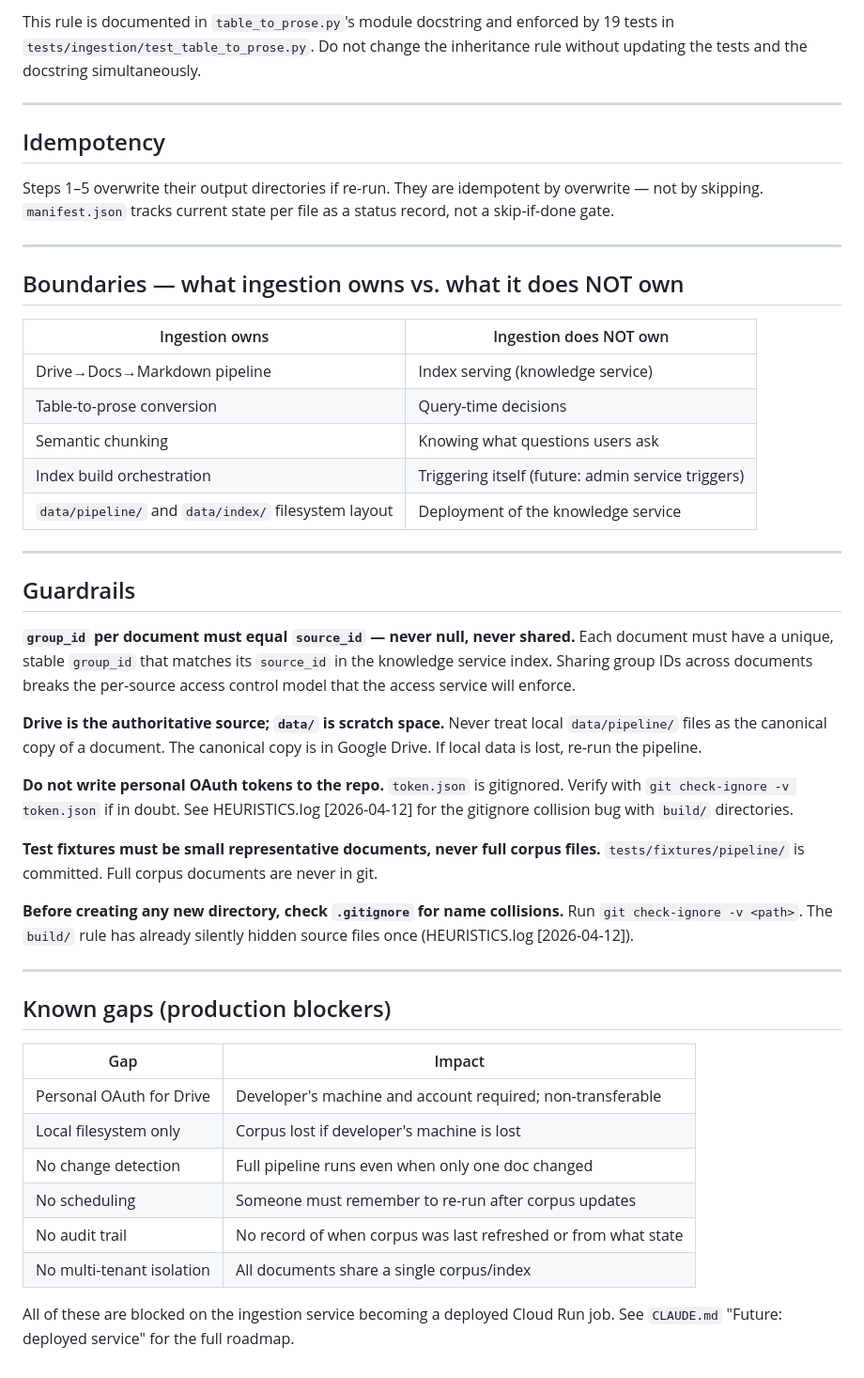
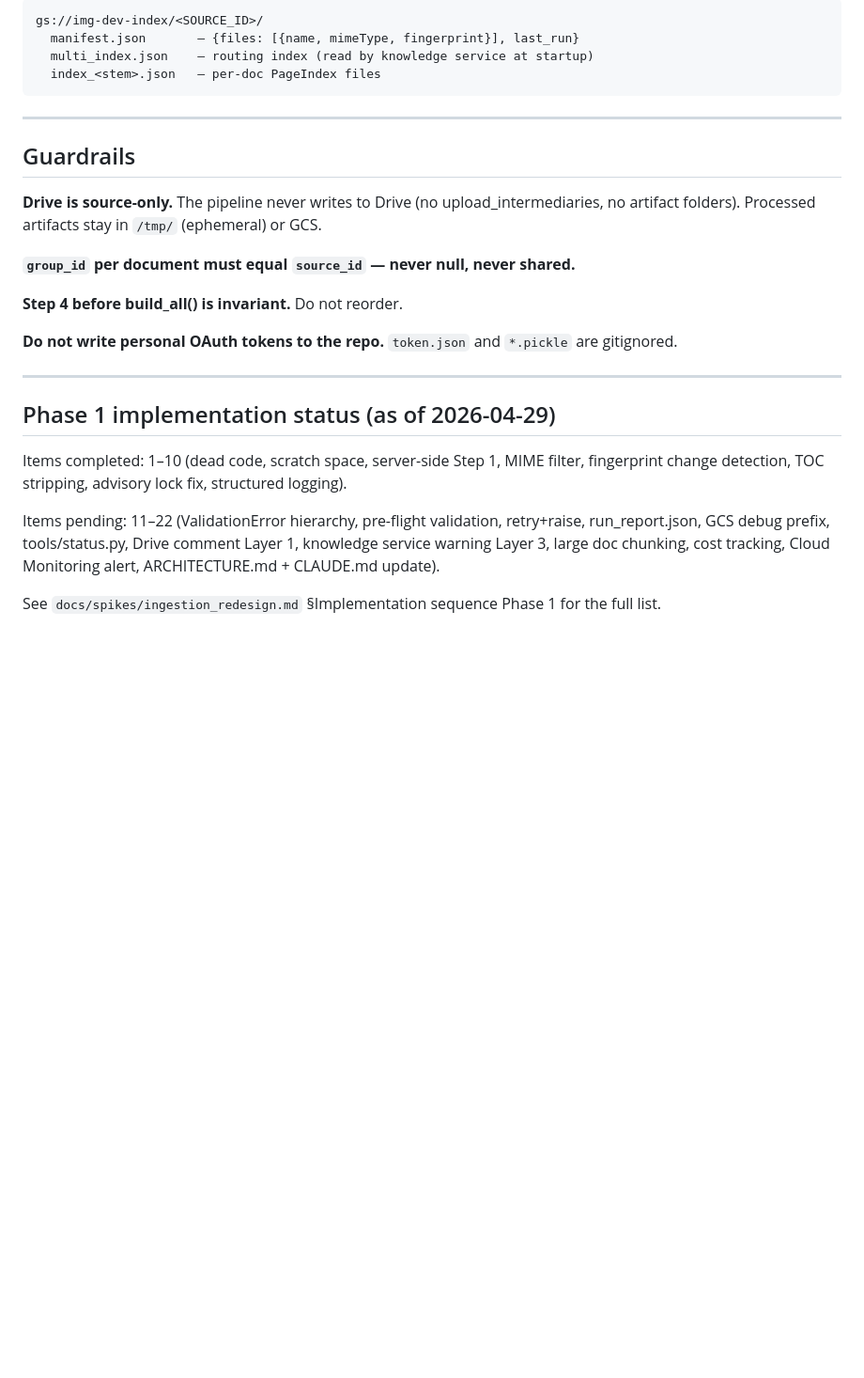
Before and after one commit to lorinc/ImagineBot, a Markdown page: src/ingestion/ARCHITECTURE.md, the part around one of its changes. Shown at 94% size. GitHub-like rendering; blank space fills up the shorter version.

````diff
--- a/src/ingestion/ARCHITECTURE.md
+++ b/src/ingestion/ARCHITECTURE.md
@@ -145,63 +174,33 @@ empty subsequent cells are absent, not inherited.
-This rule is documented in `table_to_prose.py`'s module docstring and enforced by
-19 tests in `tests/ingestion/test_table_to_prose.py`. Do not change the inheritance
-rule without updating the tests and the docstring simultaneously.
-
----
-
-## Idempotency
-
-Steps 1–5 overwrite their output directories if re-run. They are idempotent by
-overwrite — not by skipping. `manifest.json` tracks current state per file as a status
-record, not a skip-if-done gate.
-
----
-
-## Boundaries — what ingestion owns vs. what it does NOT own
-
-| Ingestion owns | Ingestion does NOT own |
-|---|---|
-| Drive→Docs→Markdown pipeline | Index serving (knowledge service) |
-| Table-to-prose conversion | Query-time decisions |
-| Semantic chunking | Knowing what questions users ask |
-| Index build orchestration | Triggering itself (future: admin service triggers) |
-| `data/pipeline/` and `data/index/` filesystem layout | Deployment of the knowledge service |
+```
+gs://img-dev-index/<SOURCE_ID>/
+  manifest.json       — {files: [{name, mimeType, fingerprint}], last_run}
+  multi_index.json    — routing index (read by knowledge service at startup)
+  index_<stem>.json   — per-doc PageIndex files
+```
 
 ---
 
 ## Guardrails
 
+**Drive is source-only.** The pipeline never writes to Drive (no upload_intermediaries,
+no artifact folders). Processed artifacts stay in `/tmp/` (ephemeral) or GCS.
+
 **`group_id` per document must equal `source_id` — never null, never shared.**
-Each document must have a unique, stable `group_id` that matches its `source_id` in the
-knowledge service index. Sharing group IDs across documents breaks the per-source access
-control model that the access service will enforce.
 
-**Drive is the authoritative source; `data/` is scratch space.** Never treat local
-`data/pipeline/` files as the canonical copy of a document. The canonical copy is in
-Google Drive. If local data is lost, re-run the pipeline.
+**Step 4 before build_all() is invariant.** Do not reorder.
 
-**Do not write personal OAuth tokens to the repo.** `token.json` is gitignored. Verify
-with `git check-ignore -v token.json` if in doubt. See HEURISTICS.log [2026-04-12] for
-the gitignore collision bug with `build/` directories.
-
-**Test fixtures must be small representative documents, never full corpus files.**
-`tests/fixtures/pipeline/` is committed. Full corpus documents are never in git.
-
-**Before creating any new directory, check `.gitignore` for name collisions.**
-Run `git check-ignore -v <path>`. The `build/` rule has already silently hidden source
-files once (HEURISTICS.log [2026-04-12]).
+**Do not write personal OAuth tokens to the repo.** `token.json` and `*.pickle` are gitignored.
 
 ---
 
-## Known gaps (production blockers)
+## Phase 1 implementation status (as of 2026-04-29)
 
-| Gap | Impact |
-|---|---|
-| Personal OAuth for Drive | Developer's machine and account required; non-transferable |
-| Local filesystem only | Corpus lost if developer's machine is lost |
-| No change detection | Full pipeline runs even when only one doc changed |
-| No scheduling | Someone must remember to re-run after corpus updates |
-| No audit trail | No record of when corpus was last refreshed or from what state |
-| No multi-tenant isolation | All documents share a single corpus/index |
+Items completed: 1–10 (dead code, scratch space, server-side Step 1, MIME filter,
+fingerprint change detection, TOC stripping, advisory lock fix, structured logging).
 
-All of these are blocked on the ingestion service becoming a deployed Cloud Run job.
-See `CLAUDE.md` "Future: deployed service" for the full roadmap.
+Items pending: 11–22 (ValidationError hierarchy, pre-flight validation, retry+raise,
+run_report.json, GCS debug prefix, tools/status.py, Drive comment Layer 1, knowledge
+service warning Layer 3, large doc chunking, cost tracking, Cloud Monitoring alert,
+ARCHITECTURE.md + CLAUDE.md update).
+
+See `docs/spikes/ingestion_redesign.md` §Implementation sequence Phase 1 for the full list.
````
Also changed, not shown: other parts of src/ingestion/ARCHITECTURE.md (+138 -109 lines).
